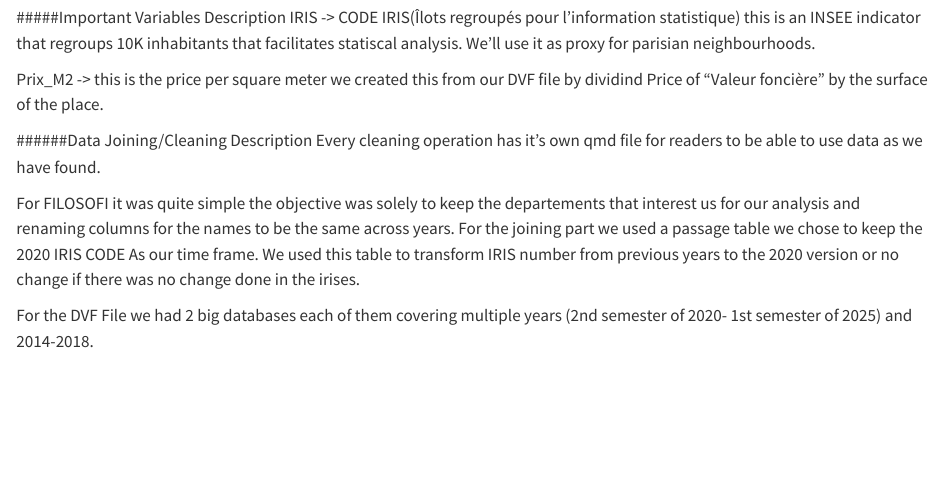
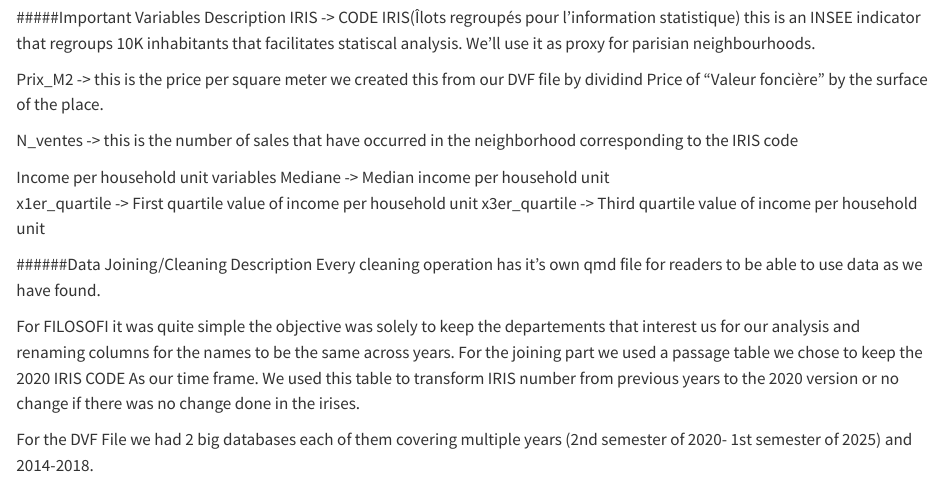
Before and after one commit to bondrzr/Paris-Gentrification-ProjectDM, a Quarto document (Paris_Project_Presentation.qmd): the page in a window 1100 px wide, from 3040 px down. Rendered offline with R 4.5, knitr and Pandoc in place of Quarto, with nearby package versions; some code elsewhere in the file could not run offline.

Commit message:
Important variables description update

```diff
--- a/Paris_Project_Presentation.qmd
+++ b/Paris_Project_Presentation.qmd
@@ -104,6 +104,15 @@ IRIS -> CODE IRIS(Îlots regroupés pour l'information statistique) this is an I
 
 Prix_M2 -> this is the price per square meter we created this from our DVF file by dividind Price of "Valeur foncière" by the surface of the place.
 
+N_ventes -> this is the number of sales that have occurred in the neighborhood corresponding to the IRIS code
+
+Income per household unit variables
+  Mediane -> Median income per household unit
+  x1er_quartile -> First quartile value of income per household unit
+  x3er_quartile -> Third quartile value of income per household unit
+
+
+
 
 ######Data Joining/Cleaning Description
 Every cleaning operation has it's own qmd file for readers to be able to use data as we have found.
```
